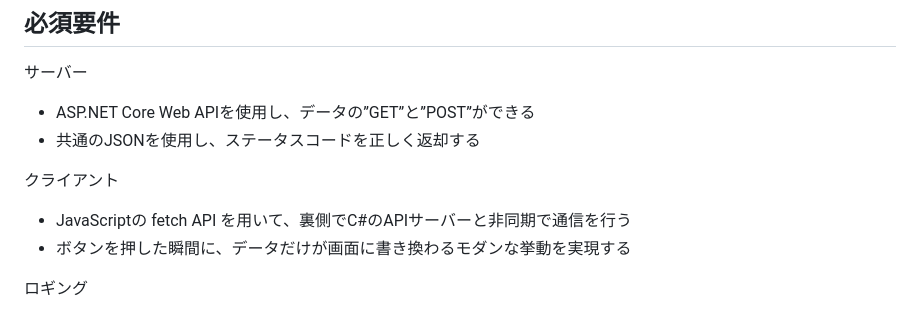
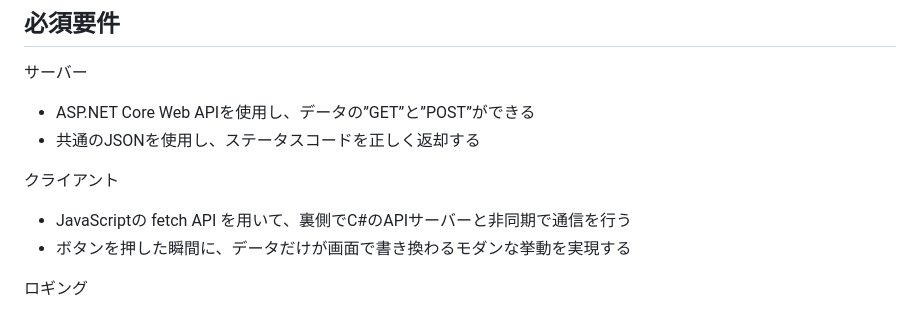
Before and after one commit to wohara224/PairProgramming2_Team1, a Markdown page: 設計/Api.md, the part around the change. GitHub-like rendering.

```diff
--- a/設計/Api.md
+++ b/設計/Api.md
@@ -19,7 +19,7 @@
 
 クライアント
 - JavaScriptの fetch API を用いて、裏側でC#のAPIサーバーと非同期で通信を行う
-- ボタンを押した瞬間に、データだけが画面に書き換わるモダンな挙動を実現する
+- ボタンを押した瞬間に、データだけが画面で書き換わるモダンな挙動を実現する
 
 ロギング
 - クライアント：アプリ動作
```
